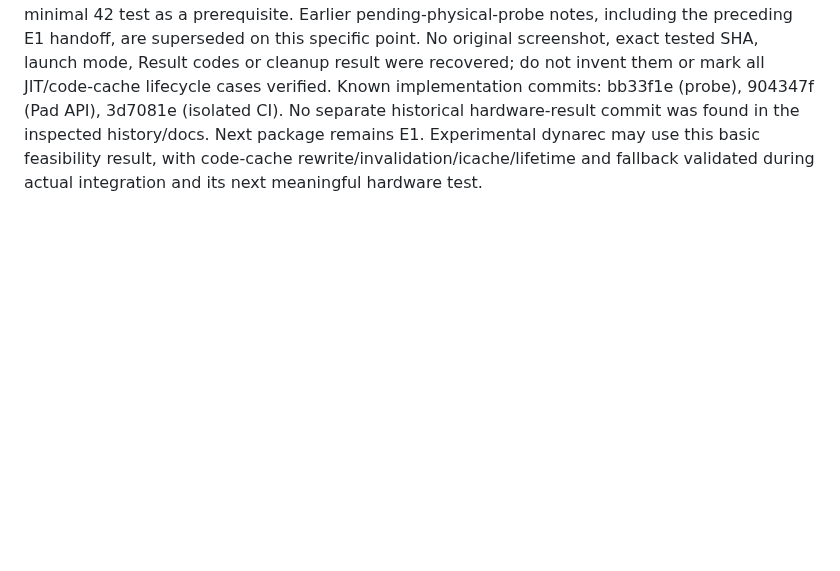
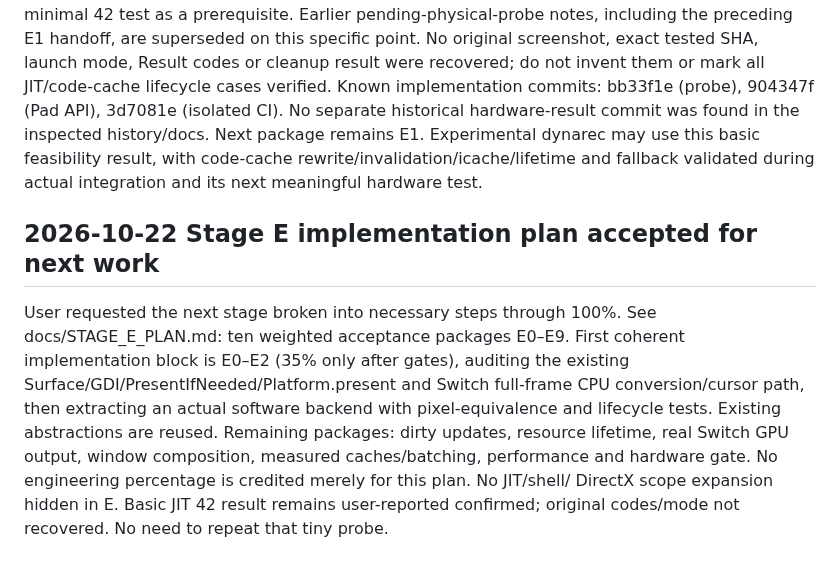
Before and after one commit to Omeruno/switch-recompiler, a Markdown page: docs/AI_HANDOFF.md, the part around the change. Drawn GitHub-style; blank space fills up the shorter version.

Commit message:
Plan Stage E renderer implementation with weighted acceptance milestones

```diff
--- a/docs/AI_HANDOFF.md
+++ b/docs/AI_HANDOFF.md
@@ -1608,3 +1608,18 @@ historical hardware-result commit was found in the inspected history/docs.
 Next package remains E1. Experimental dynarec may use this basic feasibility
 result, with code-cache rewrite/invalidation/icache/lifetime and fallback
 validated during actual integration and its next meaningful hardware test.
+
+
+## 2026-10-22 Stage E implementation plan accepted for next work
+
+User requested the next stage broken into necessary steps through 100%.
+See docs/STAGE_E_PLAN.md: ten weighted acceptance packages E0–E9. First
+coherent implementation block is E0–E2 (35% only after gates), auditing the
+existing Surface/GDI/PresentIfNeeded/Platform.present and Switch full-frame
+CPU conversion/cursor path, then extracting an actual software backend with
+pixel-equivalence and lifecycle tests. Existing abstractions are reused.
+Remaining packages: dirty updates, resource lifetime, real Switch GPU output,
+window composition, measured caches/batching, performance and hardware gate.
+No engineering percentage is credited merely for this plan. No JIT/shell/
+DirectX scope expansion hidden in E. Basic JIT 42 result remains user-reported
+confirmed; original codes/mode not recovered. No need to repeat that tiny probe.
```
Also changed, not shown: docs/ROADMAP.md (+2 -1 lines), docs/STAGE_E_PLAN.md (added, +108 -0 lines).
